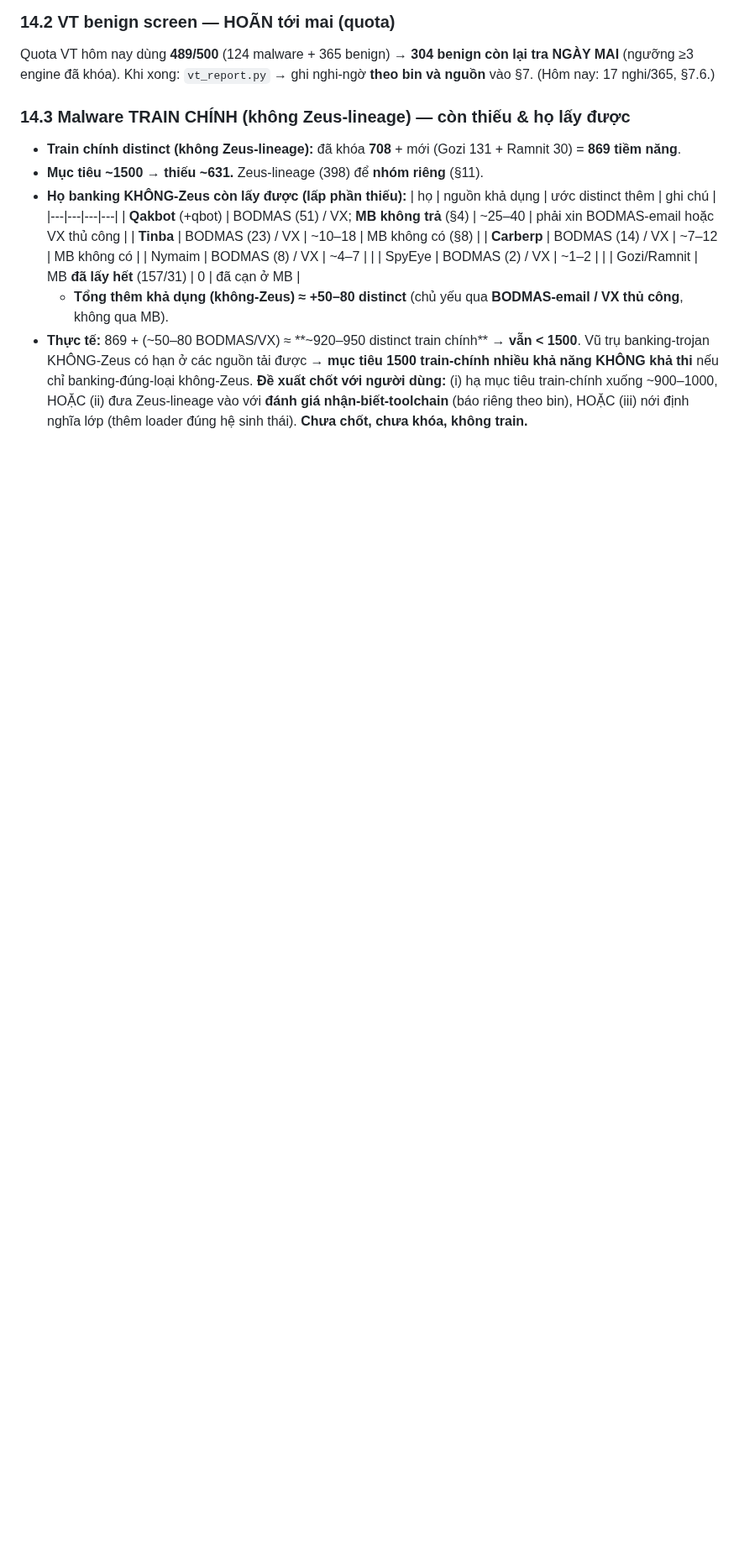
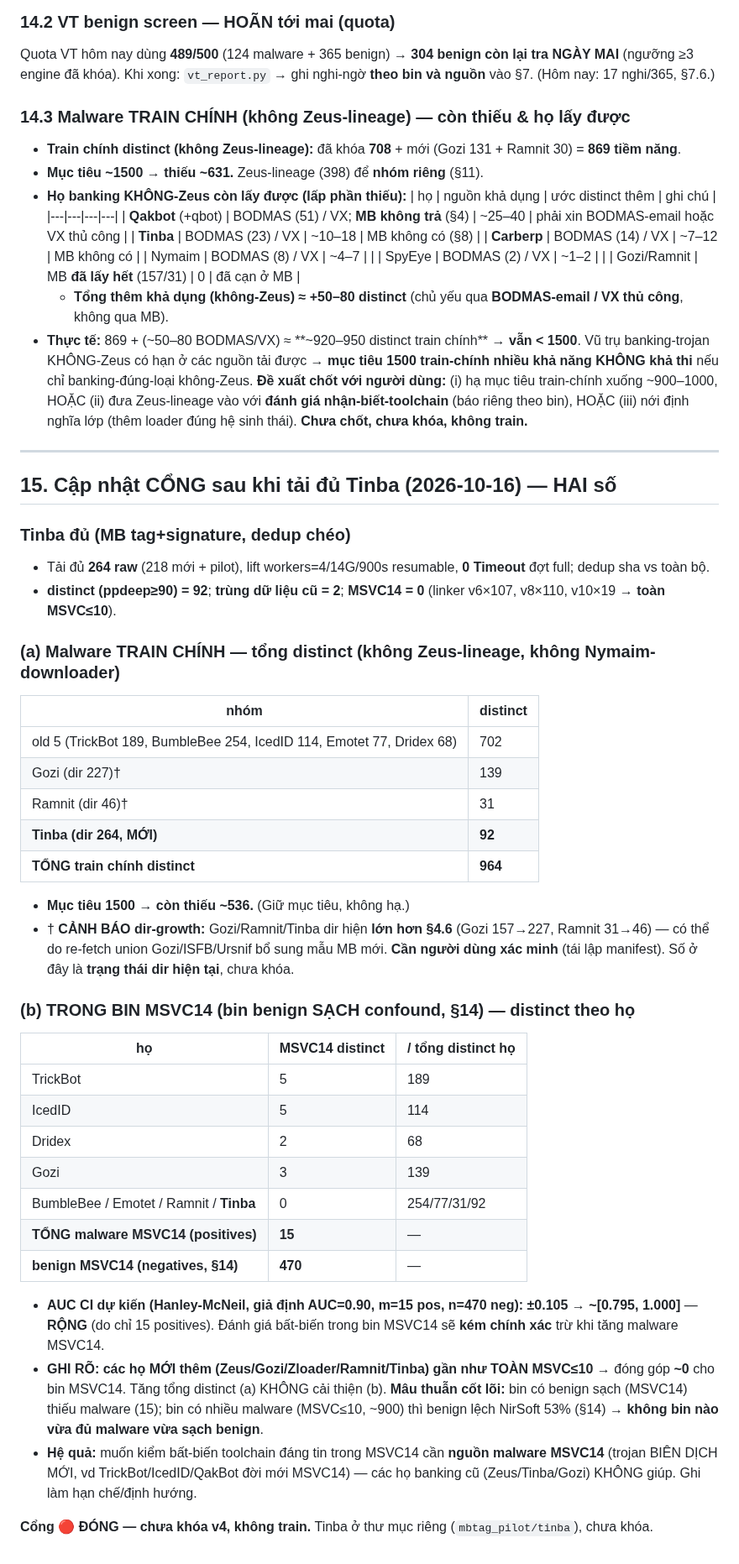
Before and after one commit to DinhHoangGia-pro/BFBG-Transformer, a Markdown page: docs/DATA_EXPANSION_PLAN.md, the part around the change. Shown at 84% size. Rendered like a GitHub page; blank space fills up the shorter version.

Commit message:
DATA_EXPANSION_PLAN §15: Tinba full (264 raw, 92 distinct, all MSVC<=10); GATE two numbers - (a) main-train total distinct=964 (short ~536 of 1500), (b) MSVC14-bin malware distinct=15 by family + benign 470 -> AUC CI @0.9 +-0.105 [0.795,1.00] WIDE; new families ~all MSVC<=10 so do NOT improve MSVC14 bin; flag Gozi/Ramnit dir grew vs 4.6 (verify); not locked

```diff
--- a/docs/DATA_EXPANSION_PLAN.md
+++ b/docs/DATA_EXPANSION_PLAN.md
@@ -646,3 +646,45 @@ engine đã khóa). Khi xong: `vt_report.py` → ghi nghi-ngờ **theo bin và n
   banking-đúng-loại không-Zeus. **Đề xuất chốt với người dùng:** (i) hạ mục tiêu train-chính xuống ~900–1000, HOẶC
   (ii) đưa Zeus-lineage vào với **đánh giá nhận-biết-toolchain** (báo riêng theo bin), HOẶC (iii) nới định nghĩa
   lớp (thêm loader đúng hệ sinh thái). **Chưa chốt, chưa khóa, không train.**
+
+---
+
+## 15. Cập nhật CỔNG sau khi tải đủ Tinba (2026-10-16) — HAI số
+
+### Tinba đủ (MB tag+signature, dedup chéo)
+- Tải đủ **264 raw** (218 mới + pilot), lift workers=4/14G/900s resumable, **0 Timeout** đợt full; dedup sha vs toàn bộ.
+- **distinct (ppdeep≥90) = 92**; **trùng dữ liệu cũ = 2**; **MSVC14 = 0** (linker v6×107, v8×110, v10×19 → **toàn MSVC≤10**).
+
+### (a) Malware TRAIN CHÍNH — tổng distinct (không Zeus-lineage, không Nymaim-downloader)
+| nhóm | distinct |
+|---|---|
+| old 5 (TrickBot 189, BumbleBee 254, IcedID 114, Emotet 77, Dridex 68) | 702 |
+| Gozi (dir 227)† | 139 |
+| Ramnit (dir 46)† | 31 |
+| **Tinba (dir 264, MỚI)** | **92** |
+| **TỔNG train chính distinct** | **964** |
+- **Mục tiêu 1500 → còn thiếu ~536.** (Giữ mục tiêu, không hạ.)
+- † **CẢNH BÁO dir-growth:** Gozi/Ramnit/Tinba dir hiện **lớn hơn §4.6** (Gozi 157→227, Ramnit 31→46) — có thể do
+  re-fetch union Gozi/ISFB/Ursnif bổ sung mẫu MB mới. **Cần người dùng xác minh** (tái lập manifest). Số ở đây là
+  **trạng thái dir hiện tại**, chưa khóa.
+
+### (b) TRONG BIN MSVC14 (bin benign SẠCH confound, §14) — distinct theo họ
+| họ | MSVC14 distinct | / tổng distinct họ |
+|---|---|---|
+| TrickBot | 5 | 189 |
+| IcedID | 5 | 114 |
+| Dridex | 2 | 68 |
+| Gozi | 3 | 139 |
+| BumbleBee / Emotet / Ramnit / **Tinba** | 0 | 254/77/31/92 |
+| **TỔNG malware MSVC14 (positives)** | **15** | — |
+| **benign MSVC14 (negatives, §14)** | **470** | — |
+
+- **AUC CI dự kiến (Hanley-McNeil, giả định AUC=0.90, m=15 pos, n=470 neg): ±0.105 → ~[0.795, 1.000]** — **RỘNG**
+  (do chỉ 15 positives). Đánh giá bất-biến trong bin MSVC14 sẽ **kém chính xác** trừ khi tăng malware MSVC14.
+- **GHI RÕ: các họ MỚI thêm (Zeus/Gozi/Zloader/Ramnit/Tinba) gần như TOÀN MSVC≤10** → đóng góp **~0** cho bin MSVC14.
+  Tăng tổng distinct (a) KHÔNG cải thiện (b). **Mâu thuẫn cốt lõi:** bin có benign sạch (MSVC14) thiếu malware (15);
+  bin có nhiều malware (MSVC≤10, ~900) thì benign lệch NirSoft 53% (§14) → **không bin nào vừa đủ malware vừa sạch benign**.
+- **Hệ quả:** muốn kiểm bất-biến toolchain đáng tin trong MSVC14 cần **nguồn malware MSVC14** (trojan BIÊN DỊCH MỚI,
+  vd TrickBot/IcedID/QakBot đời mới MSVC14) — các họ banking cũ (Zeus/Tinba/Gozi) KHÔNG giúp. Ghi làm hạn chế/định hướng.
+
+**Cổng 🔴 ĐÓNG — chưa khóa v4, không train.** Tinba ở thư mục riêng (`mbtag_pilot/tinba`), chưa khóa.
```
